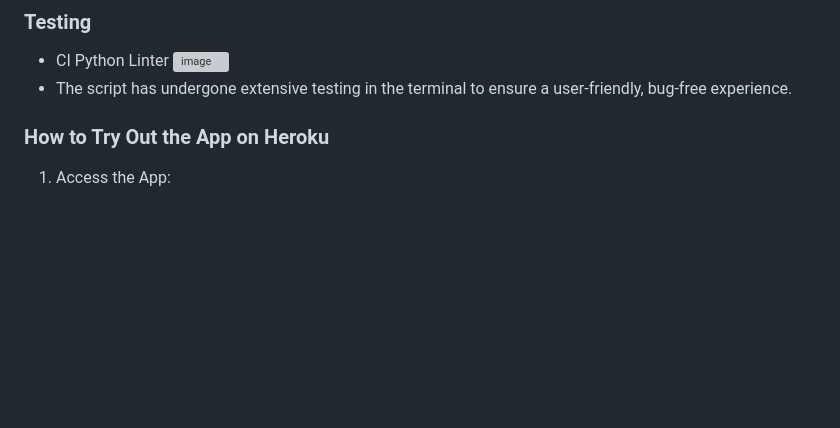
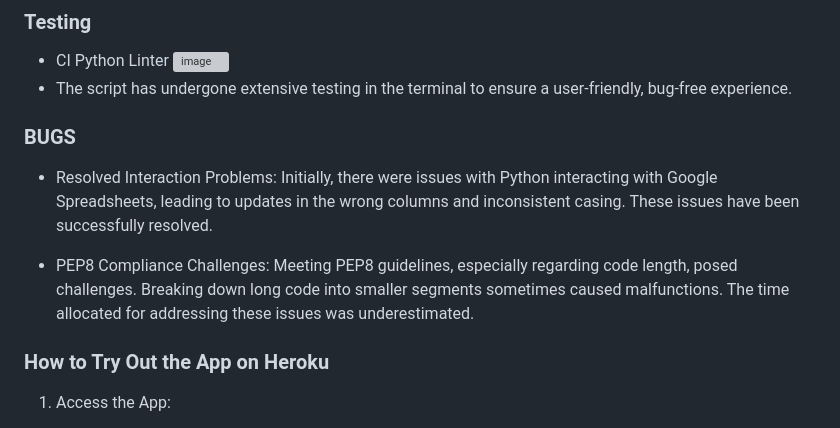
Before and after one commit to GlennJohansson85/Project_3_Survey, a Markdown page: README.md, the part around the change. Rendered like a GitHub page; blank space fills up the shorter version; grey boxes are pictures that could not be loaded.

Commit message:
Update README.md
Add Bug issues

```diff
--- a/README.md
+++ b/README.md
@@ -39,6 +39,13 @@ The script collects the following information from participants:
   ![image](https://github.com/GlennJohansson85/p3-survey/assets/139962883/f13e9cbc-6a30-4fcf-802e-b7bd057a09a4)
 * The script has undergone extensive testing in the terminal to ensure a user-friendly, bug-free experience.
 
+### BUGS
+* Resolved Interaction Problems:
+  Initially, there were issues with Python interacting with Google Spreadsheets, leading to updates in the wrong columns and inconsistent casing. These issues have been successfully resolved.
+
+* PEP8 Compliance Challenges:
+  Meeting PEP8 guidelines, especially regarding code length, posed challenges. Breaking down long code into smaller segments sometimes caused malfunctions.
+  The time allocated for addressing these issues was underestimated.
 
 ### How to Try Out the App on Heroku
 1. Access the App:
```
